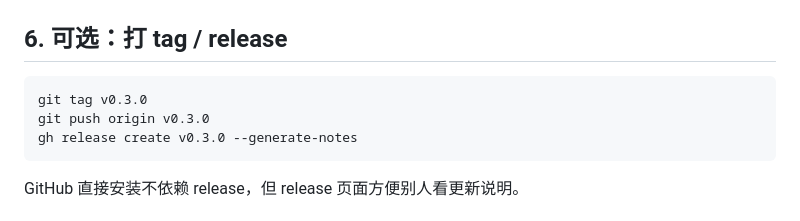
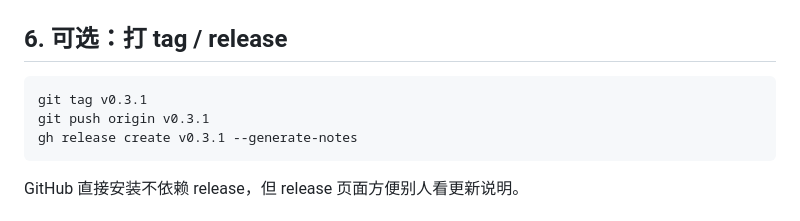
Before and after one commit to Userluckytian/dsh-bili-workbench, a Markdown page: PUBLISHING.md, the part around the change. Drawn GitHub-style.

Commit message:
docs: bump publishing tag to v0.3.1

````diff
--- a/PUBLISHING.md
+++ b/PUBLISHING.md
@@ -73,9 +73,9 @@ dsh plugin --profile web add dsh-bili-workbench
 ## 6. 可选：打 tag / release
 
 ```bash
-git tag v0.3.0
-git push origin v0.3.0
-gh release create v0.3.0 --generate-notes
+git tag v0.3.1
+git push origin v0.3.1
+gh release create v0.3.1 --generate-notes
 ```
 
 GitHub 直接安装不依赖 release，但 release 页面方便别人看更新说明。
````
